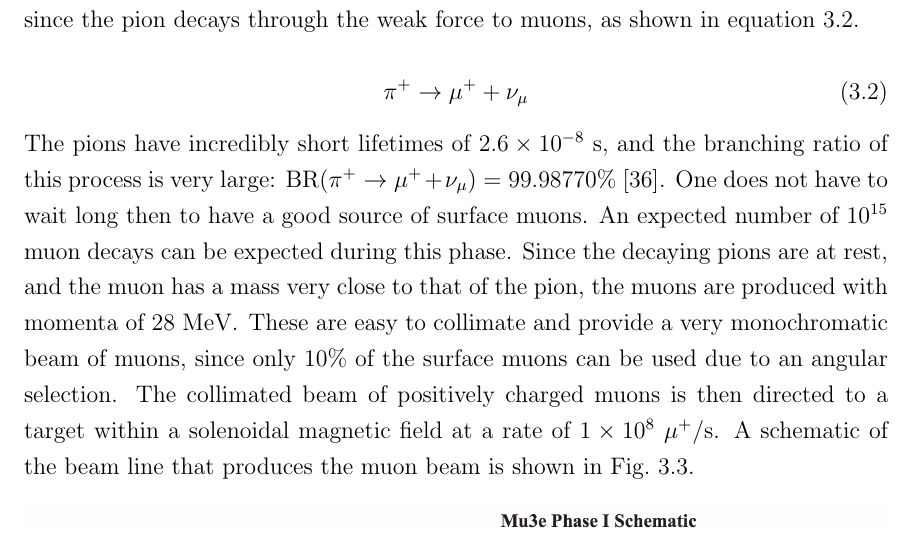
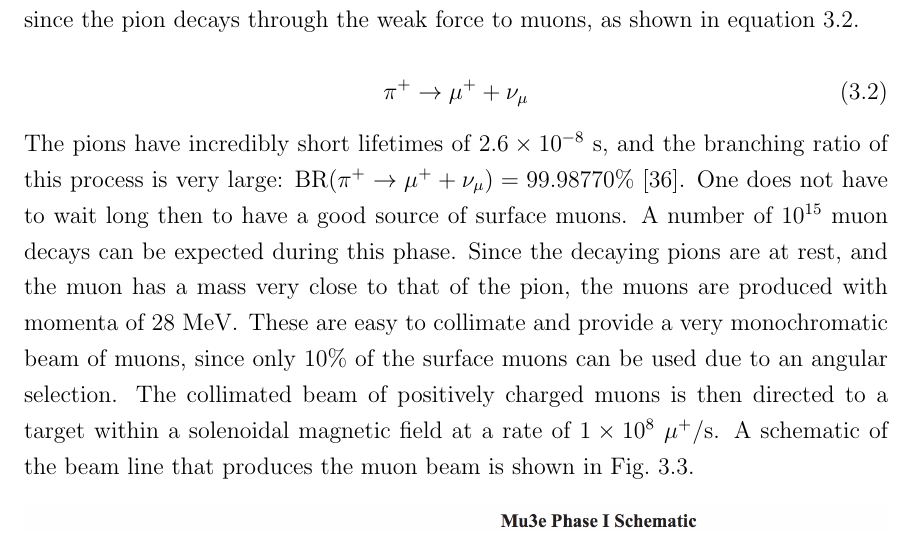
Before and after one commit to drglove/masters-thesis, a LaTeX thesis (thesis.tex, which reads chapters/3/sec_muon.tex): part of page 27 of 80, cut so that both start at the same text. Compiled offline with pdfLaTeX.

Commit message:
Experiment: Remove double 'expected'

```diff
--- a/chapters/3/sec_muon.tex
+++ b/chapters/3/sec_muon.tex
@@ -87,7 +87,7 @@ Pions that have stopped near the surface of the target give rise to surface muon
 
 \noindent The pions have incredibly short lifetimes of $2.6 \times 10^{-8}~\textrm{s}$, and the branching ratio of this process is very large: $\textrm{BR}(\pi^+ \rightarrow \mu^+ + \nu_\mu) = 99.98770\%$~\cite{Agashe:2014kda}.
 One does not have to wait long then to have a good source of surface muons.
-An expected number of $10^{15}$ muon decays can be expected during this phase.
+A number of $10^{15}$ muon decays can be expected during this phase.
 Since the decaying pions are at rest, and the muon has a mass very close to that of the pion, the muons are produced with momenta of $28~\textrm{MeV}$.
 These are easy to collimate and provide a very monochromatic beam of muons, since only $10\%$ of the surface muons can be used due to an angular selection.
 The collimated beam of positively charged muons is then directed to a target within a solenoidal magnetic field at a rate of $1 \times 10^8~\mu^+/\textrm{s}$.
```
